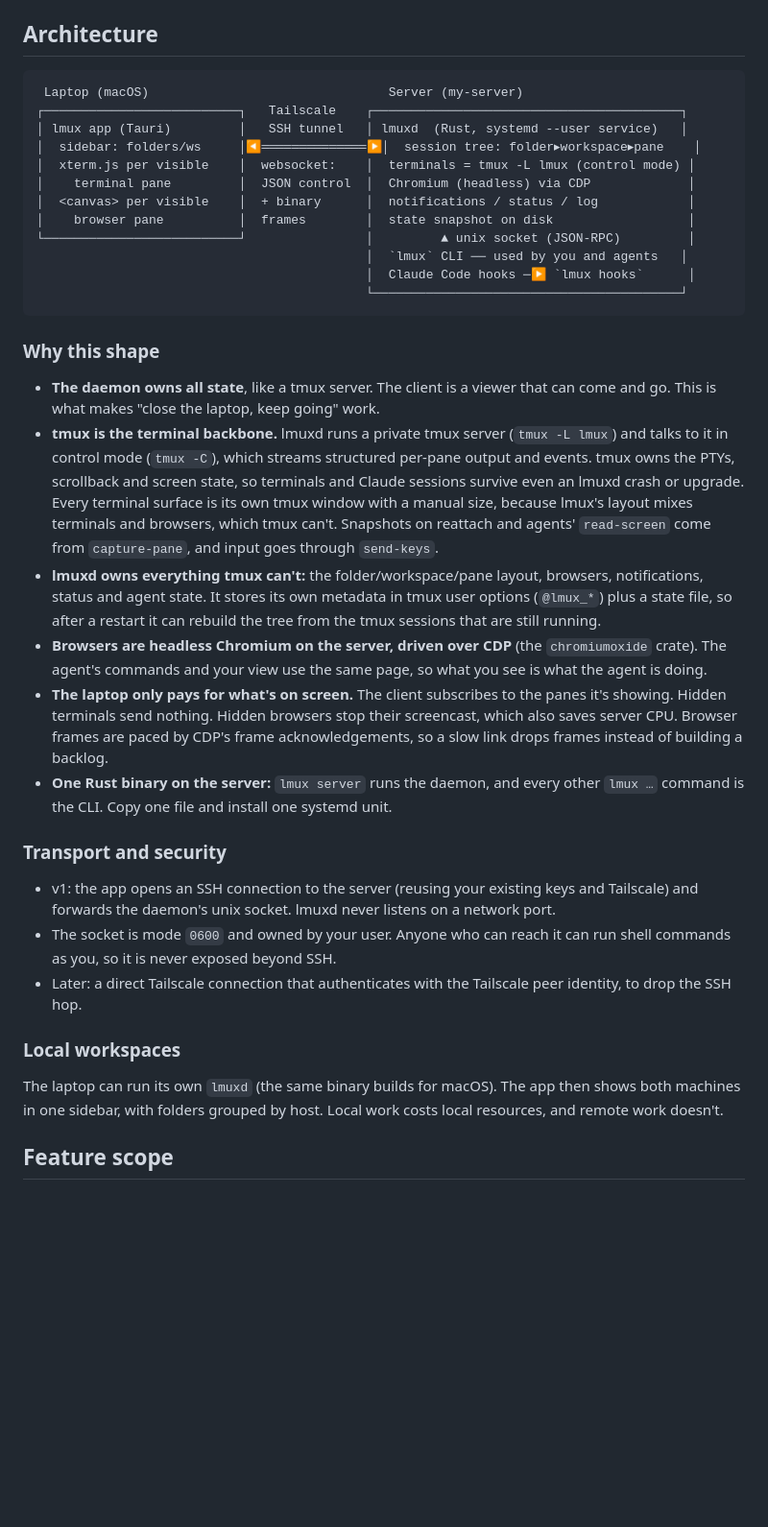
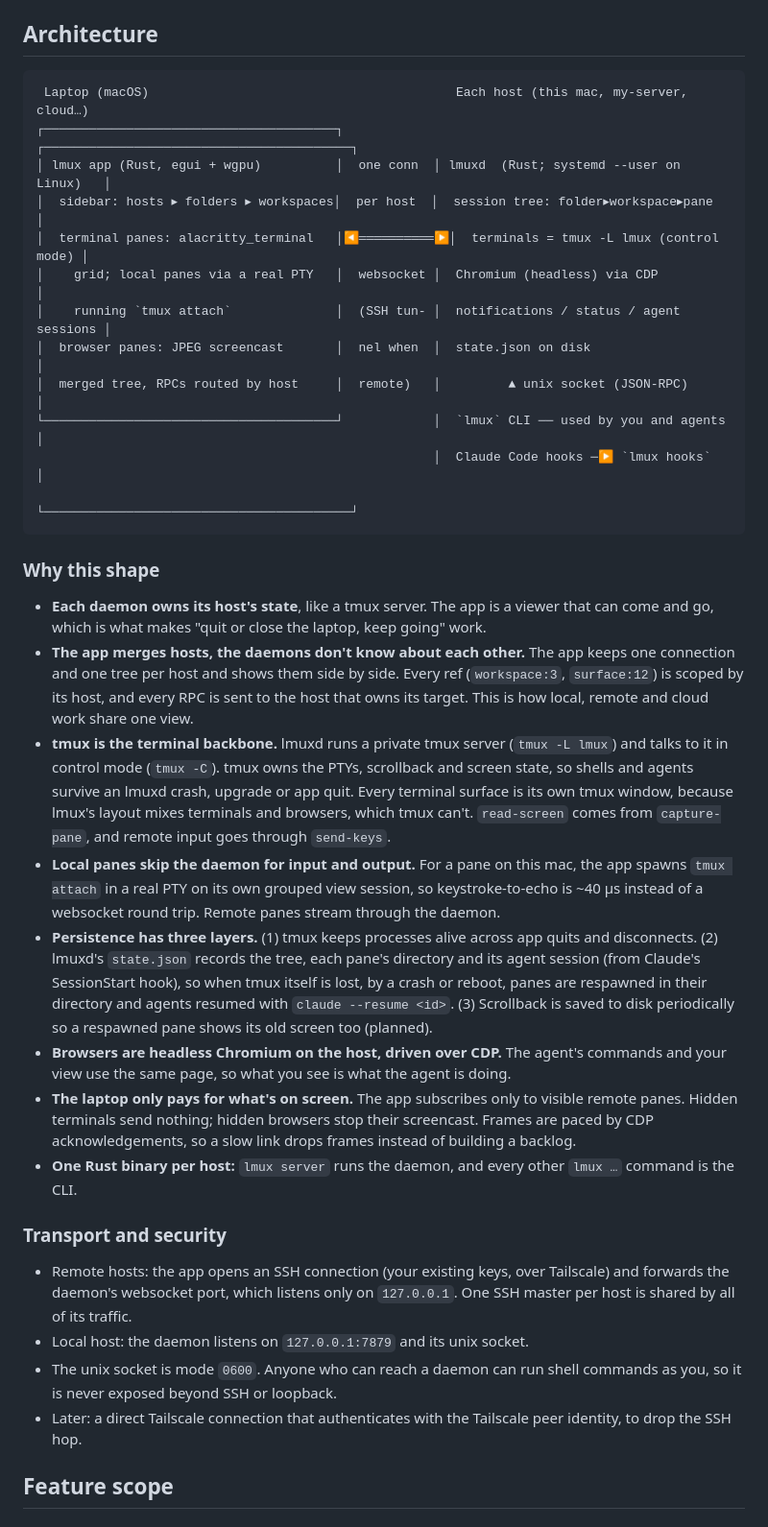
Before and after one commit to lintware/lmux, a Markdown page: PLAN.md, the part around one of its changes. Shown at 96% size. Rendered like a GitHub page; blank space fills up the shorter version.

````diff
--- a/PLAN.md
+++ b/PLAN.md
@@ -26,38 +33,37 @@ lmux is a leaner cmux. It keeps the parts of cmux that matter day to day (worksp
 ## Architecture
 
 ```
- Laptop (macOS)                                Server (my-server)
-┌──────────────────────────┐   Tailscale    ┌─────────────────────────────────────────┐
-│ lmux app (Tauri)         │   SSH tunnel   │ lmuxd  (Rust, systemd --user service)   │
-│  sidebar: folders/ws     │◀══════════════▶│  session tree: folder▸workspace▸pane    │
-│  xterm.js per visible    │  websocket:    │  terminals = tmux -L lmux (control mode) │
-│    terminal pane         │  JSON control  │  Chromium (headless) via CDP             │
-│  <canvas> per visible    │  + binary      │  notifications / status / log            │
-│    browser pane          │  frames        │  state snapshot on disk                  │
-└──────────────────────────┘                │         ▲ unix socket (JSON-RPC)         │
-                                            │  `lmux` CLI ── used by you and agents   │
-                                            │  Claude Code hooks ─▶ `lmux hooks`      │
-                                            └─────────────────────────────────────────┘
+ Laptop (macOS)                                         Each host (this mac, my-server, cloud…)
+┌───────────────────────────────────────┐            ┌─────────────────────────────────────────┐
+│ lmux app (Rust, egui + wgpu)          │  one conn  │ lmuxd  (Rust; systemd --user on Linux)   │
+│  sidebar: hosts ▸ folders ▸ workspaces│  per host  │  session tree: folder▸workspace▸pane    │
+│  terminal panes: alacritty_terminal   │◀══════════▶│  terminals = tmux -L lmux (control mode) │
+│    grid; local panes via a real PTY   │  websocket │  Chromium (headless) via CDP             │
+│    running `tmux attach`              │  (SSH tun- │  notifications / status / agent sessions │
+│  browser panes: JPEG screencast       │  nel when  │  state.json on disk                      │
+│  merged tree, RPCs routed by host     │  remote)   │         ▲ unix socket (JSON-RPC)         │
+└───────────────────────────────────────┘            │  `lmux` CLI ── used by you and agents   │
+                                                     │  Claude Code hooks ─▶ `lmux hooks`      │
+                                                     └─────────────────────────────────────────┘
 ```
 
 ### Why this shape
 
-- **The daemon owns all state**, like a tmux server. The client is a viewer that can come and go. This is what makes "close the laptop, keep going" work.
-- **tmux is the terminal backbone.** lmuxd runs a private tmux server (`tmux -L lmux`) and talks to it in control mode (`tmux -C`), which streams structured per-pane output and events. tmux owns the PTYs, scrollback and screen state, so terminals and Claude sessions survive even an lmuxd crash or upgrade. Every terminal surface is its own tmux window with a manual size, because lmux's layout mixes terminals and browsers, which tmux can't. Snapshots on reattach and agents' `read-screen` come from `capture-pane`, and input goes through `send-keys`.
-- **lmuxd owns everything tmux can't:** the folder/workspace/pane layout, browsers, notifications, status and agent state. It stores its own metadata in tmux user options (`@lmux_*`) plus a state file, so after a restart it can rebuild the tree from the tmux sessions that are still running.
-- **Browsers are headless Chromium on the server, driven over CDP** (the `chromiumoxide` crate). The agent's commands and your view use the same page, so what you see is what the agent is doing.
-- **The laptop only pays for what's on screen.** The client subscribes to the panes it's showing. Hidden terminals send nothing. Hidden browsers stop their screencast, which also saves server CPU. Browser frames are paced by CDP's frame acknowledgements, so a slow link drops frames instead of building a backlog.
-- **One Rust binary on the server:** `lmux server` runs the daemon, and every other `lmux …` command is the CLI. Copy one file and install one systemd unit.
+- **Each daemon owns its host's state**, like a tmux server. The app is a viewer that can come and go, which is what makes "quit or close the laptop, keep going" work.
+- **The app merges hosts, the daemons don't know about each other.** The app keeps one connection and one tree per host and shows them side by side. Every ref (`workspace:3`, `surface:12`) is scoped by its host, and every RPC is sent to the host that owns its target. This is how local, remote and cloud work share one view.
+- **tmux is the terminal backbone.** lmuxd runs a private tmux server (`tmux -L lmux`) and talks to it in control mode (`tmux -C`). tmux owns the PTYs, scrollback and screen state, so shells and agents survive an lmuxd crash, upgrade or app quit. Every terminal surface is its own tmux window, because lmux's layout mixes terminals and browsers, which tmux can't. `read-screen` comes from `capture-pane`, and remote input goes through `send-keys`.
+- **Local panes skip the daemon for input and output.** For a pane on this mac, the app spawns `tmux attach` in a real PTY on its own grouped view session, so keystroke-to-echo is ~40 µs instead of a websocket round trip. Remote panes stream through the daemon.
+- **Persistence has three layers.** (1) tmux keeps processes alive across app quits and disconnects. (2) lmuxd's `state.json` records the tree, each pane's directory and its agent session (from Claude's SessionStart hook), so when tmux itself is lost, by a crash or reboot, panes are respawned in their directory and agents resumed with `claude --resume <id>`. (3) Scrollback is saved to disk periodically so a respawned pane shows its old screen too (planned).
+- **Browsers are headless Chromium on the host, driven over CDP.** The agent's commands and your view use the same page, so what you see is what the agent is doing.
+- **The laptop only pays for what's on screen.** The app subscribes only to visible remote panes. Hidden terminals send nothing; hidden browsers stop their screencast. Frames are paced by CDP acknowledgements, so a slow link drops frames instead of building a backlog.
+- **One Rust binary per host:** `lmux server` runs the daemon, and every other `lmux …` command is the CLI.
 
 ### Transport and security
 
-- v1: the app opens an SSH connection to the server (reusing your existing keys and Tailscale) and forwards the daemon's unix socket. lmuxd never listens on a network port.
-- The socket is mode `0600` and owned by your user. Anyone who can reach it can run shell commands as you, so it is never exposed beyond SSH.
+- Remote hosts: the app opens an SSH connection (your existing keys, over Tailscale) and forwards the daemon's websocket port, which listens only on `127.0.0.1`. One SSH master per host is shared by all of its traffic.
+- Local host: the daemon listens on `127.0.0.1:7879` and its unix socket.
+- The unix socket is mode `0600`. Anyone who can reach a daemon can run shell commands as you, so it is never exposed beyond SSH or loopback.
 - Later: a direct Tailscale connection that authenticates with the Tailscale peer identity, to drop the SSH hop.
-
-### Local workspaces
-
-The laptop can run its own `lmuxd` (the same binary builds for macOS). The app then shows both machines in one sidebar, with folders grouped by host. Local work costs local resources, and remote work doesn't.
 
 ## Feature scope
 
````
Also changed, not shown: other parts of PLAN.md (+68 -45 lines).
